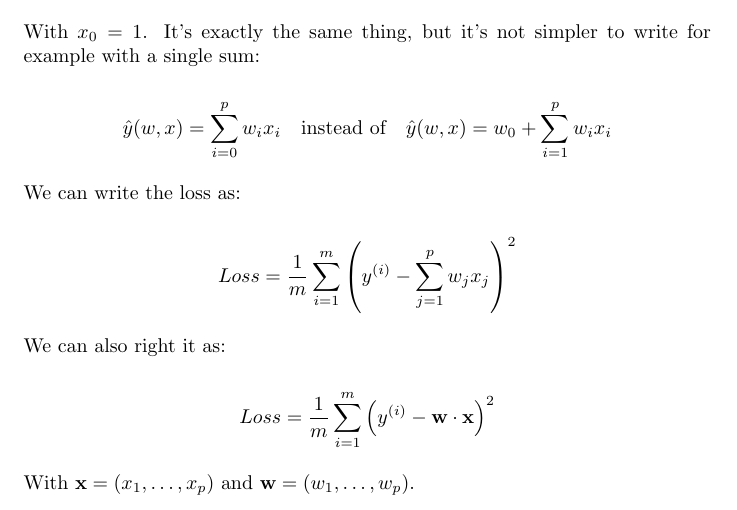
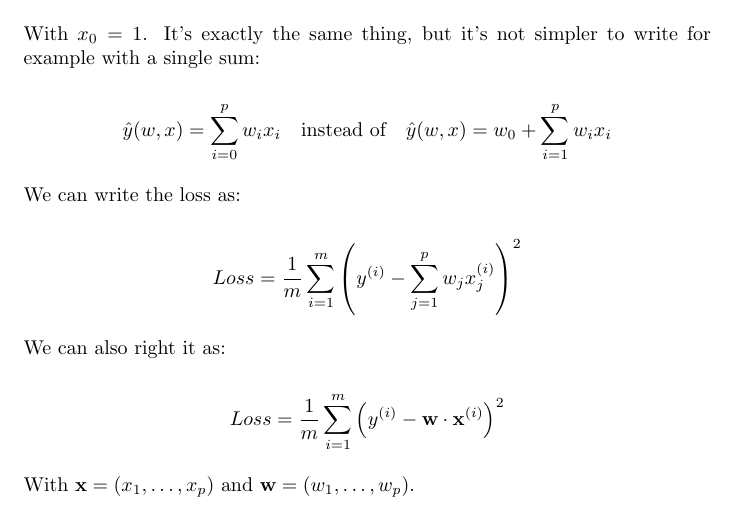
Before and after one commit to pouannes/TokyoDS, a LaTeX document (course.tex): part of page 5 of 8, cut so that both start at the same text. Compiled offline with pdfLaTeX.

Commit message:
fix typo

```diff
--- a/course.tex
+++ b/course.tex
@@ -254,13 +254,13 @@ With $x_0 =1$. It's exactly the same thing, but it's not simpler to write for ex
 We can write the loss as:
 
 \[
-  Loss = \frac{1}{m} \sum\limits_{i=1}^{m} \left( y^{(i)} - \sum\limits_{j=1}^{p} w_j x_j \right) ^{2}
+  Loss = \frac{1}{m} \sum\limits_{i=1}^{m} \left( y^{(i)} - \sum\limits_{j=1}^{p} w_j x_j^{(i)} \right) ^{2}
 \]
 
 We can also right it as:
 
 \[
-  Loss = \frac{1}{m} \sum\limits_{i=1}^{m} \left( y^{(i)} - \textbf{w}\cdot \textbf{x} \right) ^{2}
+  Loss = \frac{1}{m} \sum\limits_{i=1}^{m} \left( y^{(i)} - \textbf{w}\cdot \textbf{x}^{(i)} \right) ^{2}
 \]
 
 With $\textbf{x} = (x_1, \dots , x_p)$ and $\textbf{w} = (w_1, \dots , w_p)$.
```
Also changed, not shown: course.pdf.
